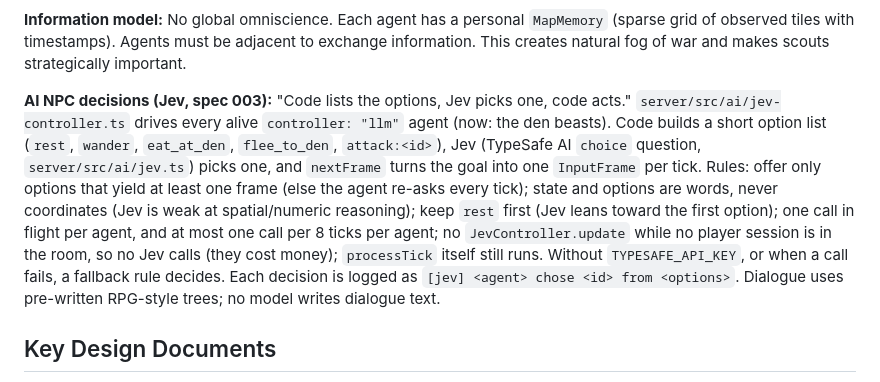
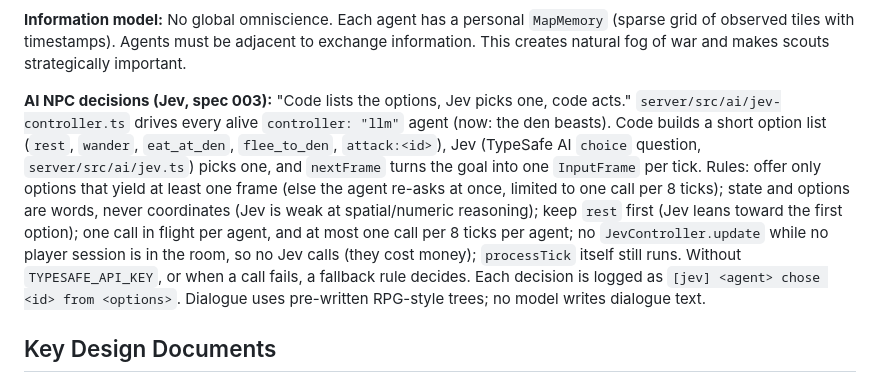
Before and after one commit to caasi/town-zero, a Markdown page: CLAUDE.md, the part around the change. GitHub-like rendering.

Commit message:
docs: correct the re-ask sentence in CLAUDE.md [skip ci]
Found in review round 2 (Opus). The AI NPC paragraph still said an
option without a frame makes the agent "re-ask every tick". Since
a68e59b the re-ask is limited to one call per 8 ticks per agent, as
the same paragraph and spec 003 already say.

Co-Authored-By: Claude Opus 5.5 <noreply@anthropic.com>

```diff
--- a/CLAUDE.md
+++ b/CLAUDE.md
@@ -56,7 +56,7 @@ Source of truth: `processTick` in `server/src/simulation/tick.ts`.
 
 **Information model:** No global omniscience. Each agent has a personal `MapMemory` (sparse grid of observed tiles with timestamps). Agents must be adjacent to exchange information. This creates natural fog of war and makes scouts strategically important.
 
-**AI NPC decisions (Jev, spec 003):** "Code lists the options, Jev picks one, code acts." `server/src/ai/jev-controller.ts` drives every alive `controller: "llm"` agent (now: the den beasts). Code builds a short option list (`rest`, `wander`, `eat_at_den`, `flee_to_den`, `attack:<id>`), Jev (TypeSafe AI `choice` question, `server/src/ai/jev.ts`) picks one, and `nextFrame` turns the goal into one `InputFrame` per tick. Rules: offer only options that yield at least one frame (else the agent re-asks every tick); state and options are words, never coordinates (Jev is weak at spatial/numeric reasoning); keep `rest` first (Jev leans toward the first option); one call in flight per agent, and at most one call per 8 ticks per agent; no `JevController.update` while no player session is in the room, so no Jev calls (they cost money); `processTick` itself still runs. Without `TYPESAFE_API_KEY`, or when a call fails, a fallback rule decides. Each decision is logged as `[jev] <agent> chose <id> from <options>`. Dialogue uses pre-written RPG-style trees; no model writes dialogue text.
+**AI NPC decisions (Jev, spec 003):** "Code lists the options, Jev picks one, code acts." `server/src/ai/jev-controller.ts` drives every alive `controller: "llm"` agent (now: the den beasts). Code builds a short option list (`rest`, `wander`, `eat_at_den`, `flee_to_den`, `attack:<id>`), Jev (TypeSafe AI `choice` question, `server/src/ai/jev.ts`) picks one, and `nextFrame` turns the goal into one `InputFrame` per tick. Rules: offer only options that yield at least one frame (else the agent re-asks at once, limited to one call per 8 ticks); state and options are words, never coordinates (Jev is weak at spatial/numeric reasoning); keep `rest` first (Jev leans toward the first option); one call in flight per agent, and at most one call per 8 ticks per agent; no `JevController.update` while no player session is in the room, so no Jev calls (they cost money); `processTick` itself still runs. Without `TYPESAFE_API_KEY`, or when a call fails, a fallback rule decides. Each decision is logged as `[jev] <agent> chose <id> from <options>`. Dialogue uses pre-written RPG-style trees; no model writes dialogue text.
 
 ## Key Design Documents
 
```
